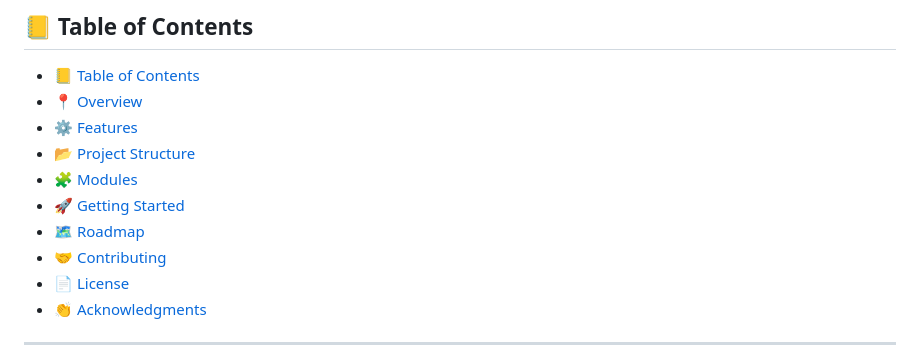
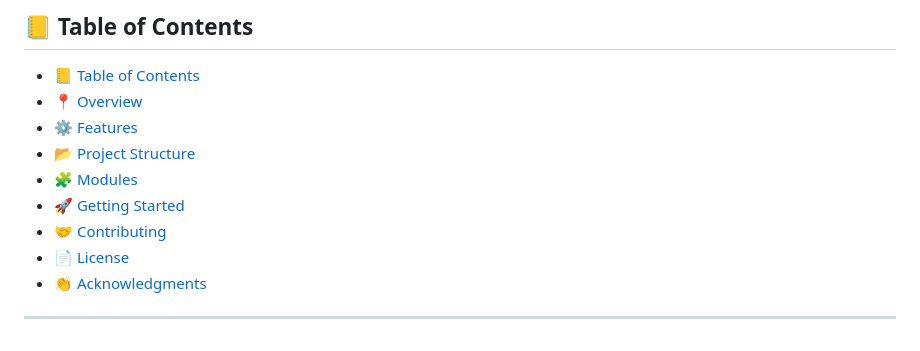
Before and after one commit to stackanthony/storefront-stalker, a Markdown page: README.md, the part around the change. GitHub-like rendering.

```diff
--- a/README.md
+++ b/README.md
@@ -33,7 +33,6 @@
 - [📂 Project Structure](#project-structure)
 - [🧩 Modules](#modules)
 - [🚀 Getting Started](#-getting-started)
-- [🗺 Roadmap](#-roadmap)
 - [🤝 Contributing](#-contributing)
 - [📄 License](#-license)
 - [👏 Acknowledgments](#-acknowledgments)
```
